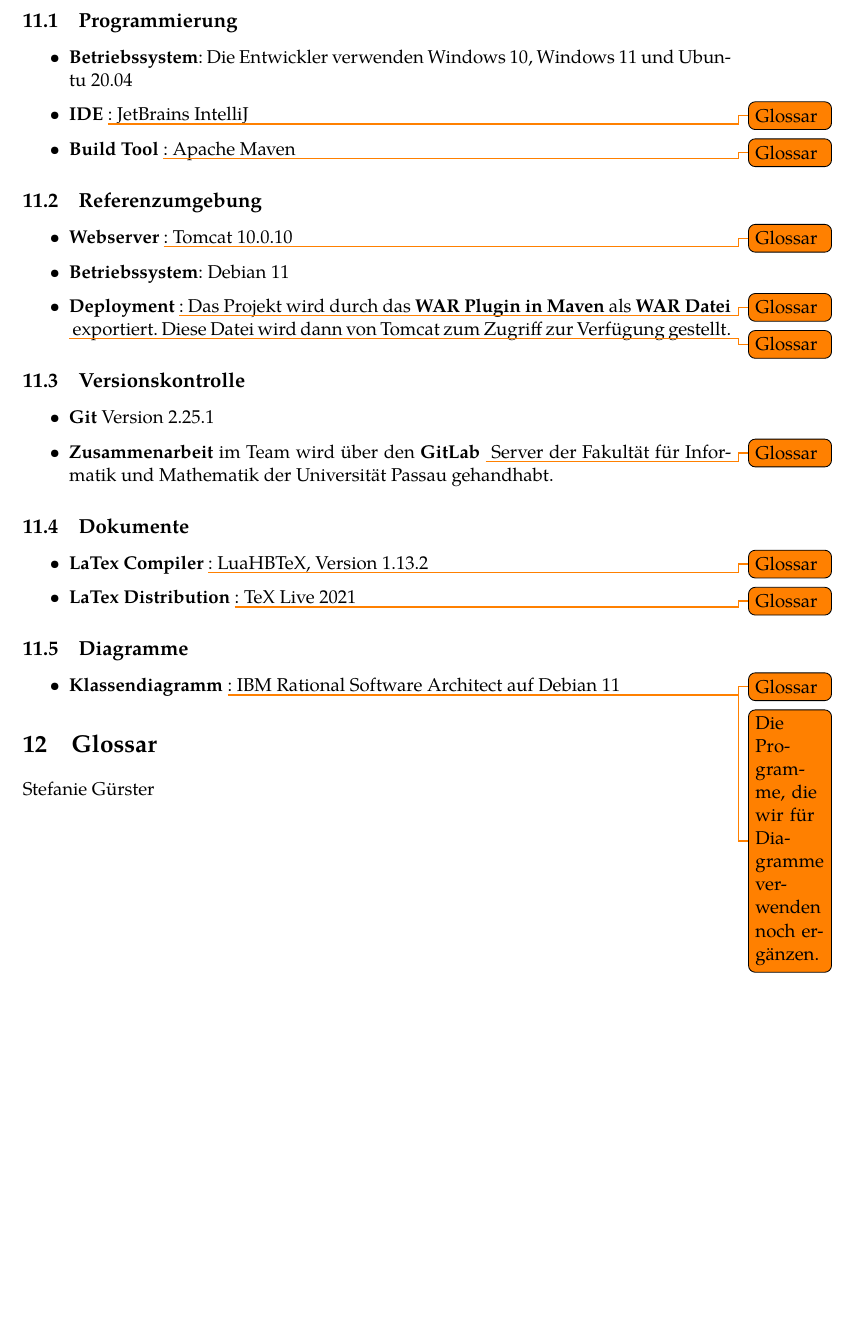
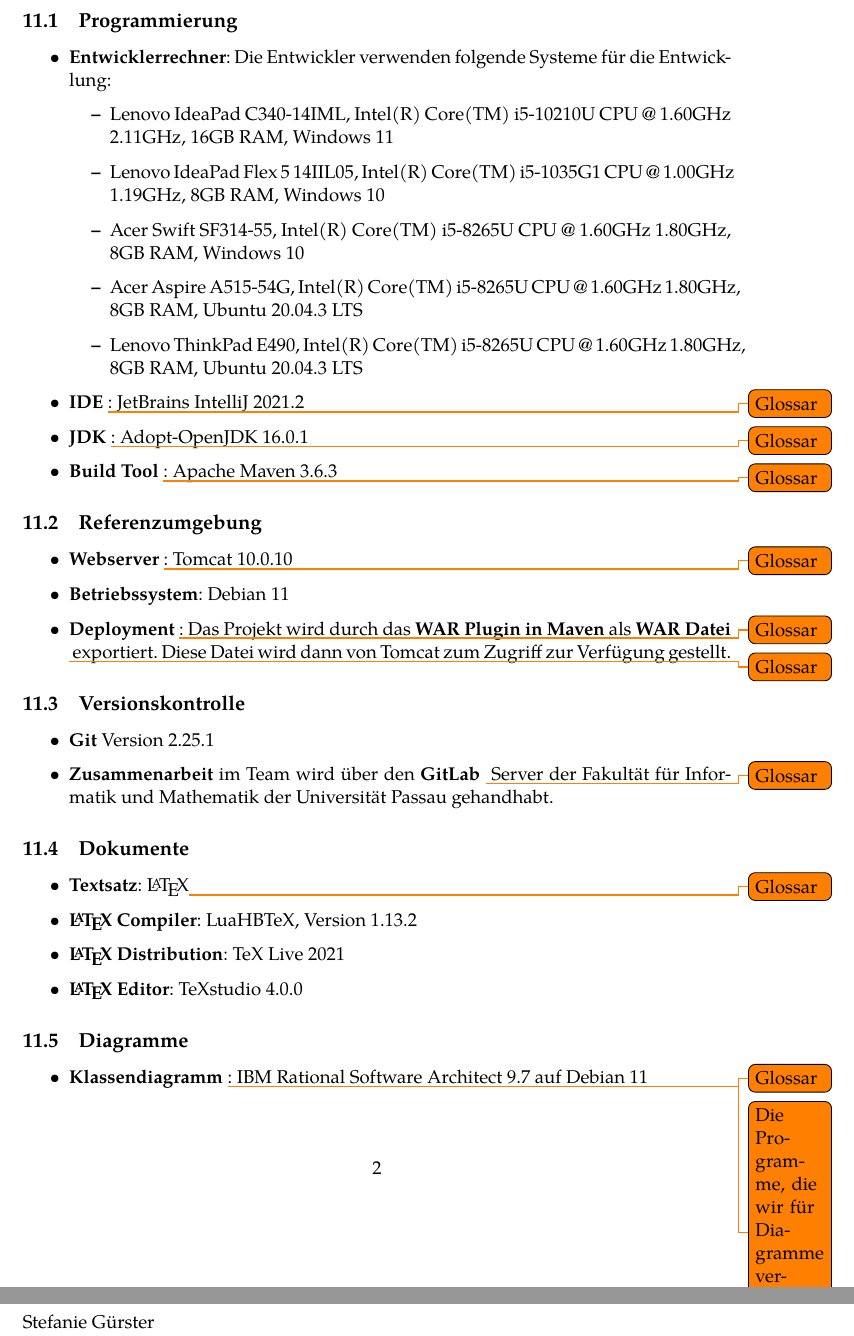
Before and after one commit to guersterst/LasEs, a LaTeX document (docs/Pflichtenheft/Main.tex, which reads docs/Pflichtenheft/Entwicklungsumgebung.tex): part of page 4 of 4 before the commit and two parts of pages 4 and 5 of 5 after it, the two joined at a grey line, cut so that both start at the same text, the shorter picture padded with empty space. Compiled offline with XeLaTeX.

Commit message:
add computers of developers

```diff
--- a/docs/Pflichtenheft/Entwicklungsumgebung.tex
+++ b/docs/Pflichtenheft/Entwicklungsumgebung.tex
@@ -1,9 +1,17 @@
 \localauthor{Sebastian Vogt}
 \subsection{Programmierung}
 \begin{itemize}
-	\item \textbf{Betriebssystem}: Die Entwickler verwenden Windows 10, Windows 11 und Ubuntu 20.04
-	\item \textbf{IDE \todo{Glossar}}: JetBrains IntelliJ
-	\item \textbf{Build Tool \todo{Glossar}}: Apache Maven
+	\item \textbf{Entwicklerrechner}: Die Entwickler verwenden folgende Systeme für die Entwicklung:
+		\begin{itemize}
+			\item Lenovo IdeaPad C340-14IML, Intel(R) Core(TM) i5-10210U CPU @ 1.60GHz 2.11GHz, 16GB RAM, Windows 11
+			\item Lenovo IdeaPad Flex 5 14IIL05, Intel(R) Core(TM) i5-1035G1 CPU @ 1.00GHz 1.19GHz, 8GB RAM, Windows 10
+			\item Acer Swift SF314-55, Intel(R) Core(TM) i5-8265U CPU @ 1.60GHz 1.80GHz, 8GB RAM, Windows 10
+			\item Acer Aspire A515-54G, Intel(R) Core(TM) i5-8265U CPU @ 1.60GHz 1.80GHz, 8GB RAM, Ubuntu 20.04.3 LTS
+			\item Lenovo ThinkPad E490, Intel(R) Core(TM) i5-8265U CPU @ 1.60GHz 1.80GHz, 8GB RAM, Ubuntu 20.04.3 LTS
+		\end{itemize}
+	\item \textbf{IDE \todo{Glossar}}: JetBrains IntelliJ 2021.2
+	\item \textbf{JDK \todo{Glossar}}: Adopt-OpenJDK 16.0.1
+	\item \textbf{Build Tool \todo{Glossar}}: Apache Maven 3.6.3
 \end{itemize}
 \subsection{Referenzumgebung}
 \begin{itemize}
@@ -18,11 +26,13 @@
 \end{itemize}
 \subsection{Dokumente}
 \begin{itemize}
-	\item \textbf{LaTex Compiler \todo{Glossar}}: LuaHBTeX, Version 1.13.2
-	\item \textbf{LaTex Distribution \todo{Glossar}}: TeX Live 2021
+	\item \textbf{Textsatz}: \LaTeX \todo{Glossar}
+	\item \textbf{\LaTeX\ Compiler}: LuaHBTeX, Version 1.13.2
+	\item \textbf{\LaTeX\ Distribution}: TeX Live 2021
+	\item \textbf{\LaTeX\ Editor}: TeXstudio 4.0.0
 \end{itemize}
 \subsection{Diagramme}
 \begin{itemize}
-	\item \textbf{Klassendiagramm \todo{Glossar}}: IBM Rational Software Architect auf Debian 11
+	\item \textbf{Klassendiagramm \todo{Glossar}}: IBM Rational Software Architect 9.7 auf Debian 11
 	\todo{Die Programme, die wir für Diagramme verwenden noch ergänzen.}
 \end{itemize}
```
